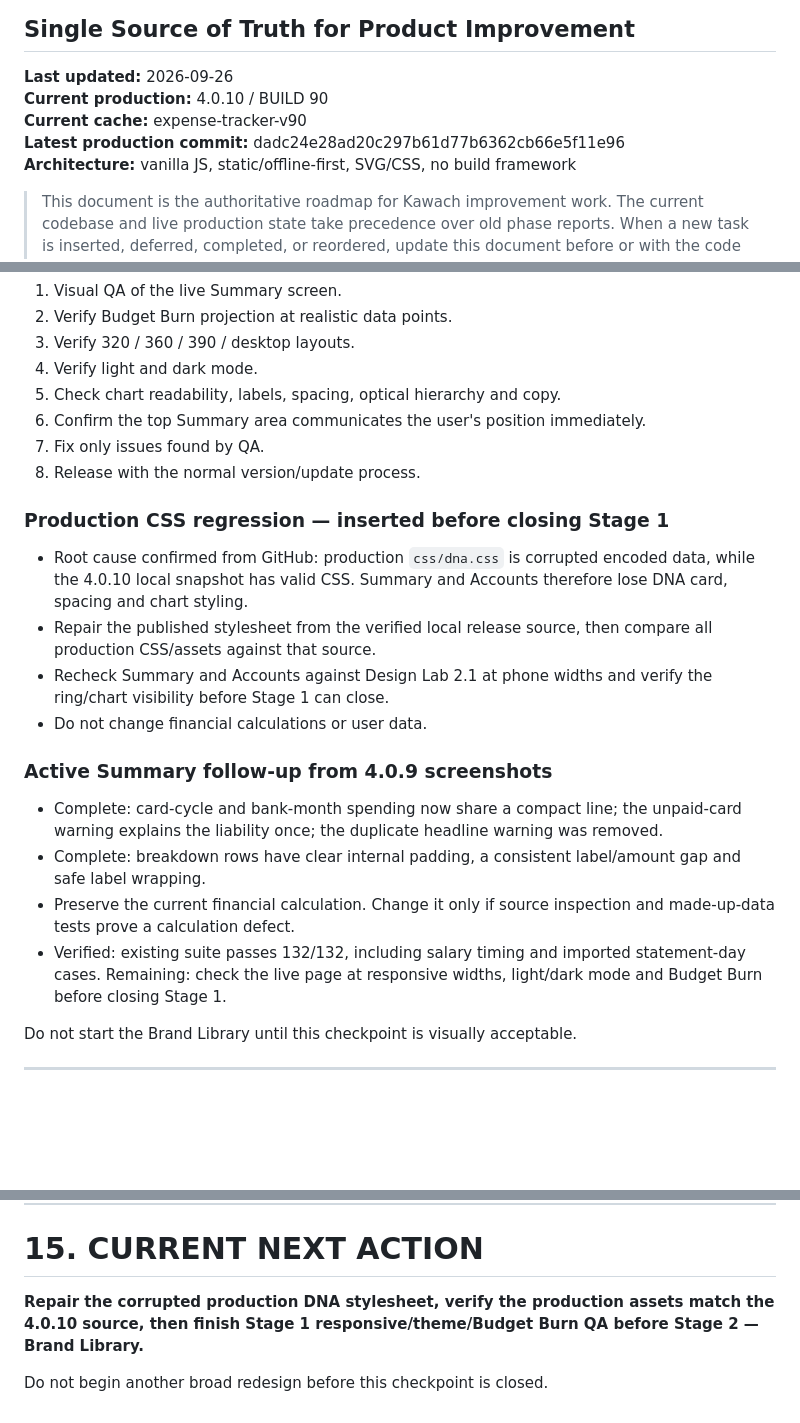
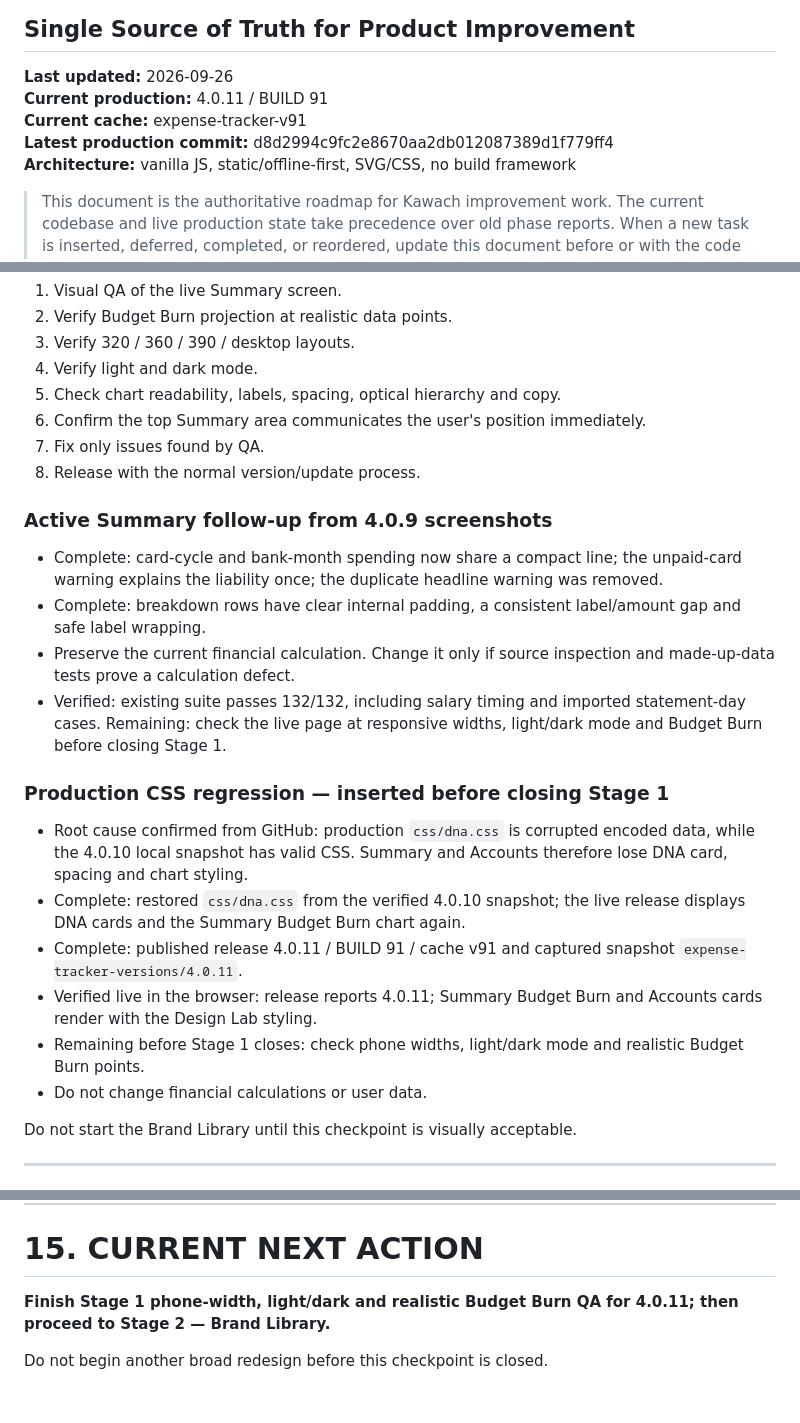
Before and after one commit to hariharthakerworkGH/kawach, a Markdown page: KAWACH-MASTER-PLAN.md, 3 parts joined by grey strips. Drawn GitHub-style; blank space fills up the shorter version.

Commit message:
Roadmap: record 4.0.11 visual regression repair

```diff
--- a/KAWACH-MASTER-PLAN.md
+++ b/KAWACH-MASTER-PLAN.md
@@ -2,9 +2,9 @@
 ## Single Source of Truth for Product Improvement
 
 **Last updated:** 2026-09-26
-**Current production:** 4.0.10 / BUILD 90
-**Current cache:** expense-tracker-v90
-**Latest production commit:** dadc24e28ad20c297b61d77b6362cb66e5f11e96
+**Current production:** 4.0.11 / BUILD 91
+**Current cache:** expense-tracker-v91
+**Latest production commit:** d8d2994c9fc2e8670aa2db012087389d1f779ff4
 **Architecture:** vanilla JS, static/offline-first, SVG/CSS, no build framework
 
 > This document is the authoritative roadmap for Kawach improvement work.
@@ -116,17 +116,19 @@ Next work:
 7. Fix only issues found by QA.
 8. Release with the normal version/update process.
 
-### Production CSS regression — inserted before closing Stage 1
-- Root cause confirmed from GitHub: production `css/dna.css` is corrupted encoded data, while the 4.0.10 local snapshot has valid CSS. Summary and Accounts therefore lose DNA card, spacing and chart styling.
-- Repair the published stylesheet from the verified local release source, then compare all production CSS/assets against that source.
-- Recheck Summary and Accounts against Design Lab 2.1 at phone widths and verify the ring/chart visibility before Stage 1 can close.
-- Do not change financial calculations or user data.
-
 ### Active Summary follow-up from 4.0.9 screenshots
 - Complete: card-cycle and bank-month spending now share a compact line; the unpaid-card warning explains the liability once; the duplicate headline warning was removed.
 - Complete: breakdown rows have clear internal padding, a consistent label/amount gap and safe label wrapping.
 - Preserve the current financial calculation. Change it only if source inspection and made-up-data tests prove a calculation defect.
 - Verified: existing suite passes 132/132, including salary timing and imported statement-day cases. Remaining: check the live page at responsive widths, light/dark mode and Budget Burn before closing Stage 1.
+
+### Production CSS regression — inserted before closing Stage 1
+- Root cause confirmed from GitHub: production `css/dna.css` is corrupted encoded data, while the 4.0.10 local snapshot has valid CSS. Summary and Accounts therefore lose DNA card, spacing and chart styling.
+- Complete: restored `css/dna.css` from the verified 4.0.10 snapshot; the live release displays DNA cards and the Summary Budget Burn chart again.
+- Complete: published release 4.0.11 / BUILD 91 / cache v91 and captured snapshot `expense-tracker-versions/4.0.11`.
+- Verified live in the browser: release reports 4.0.11; Summary Budget Burn and Accounts cards render with the Design Lab styling.
+- Remaining before Stage 1 closes: check phone widths, light/dark mode and realistic Budget Burn points.
+- Do not change financial calculations or user data.
 
 Do not start the Brand Library until this checkpoint is visually acceptable.
 
@@ -334,6 +337,6 @@ At the end of a meaningful work session, update this document with:
 
 # 15. CURRENT NEXT ACTION
 
-**Repair the corrupted production DNA stylesheet, verify the production assets match the 4.0.10 source, then finish Stage 1 responsive/theme/Budget Burn QA before Stage 2 — Brand Library.**
+**Finish Stage 1 phone-width, light/dark and realistic Budget Burn QA for 4.0.11; then proceed to Stage 2 — Brand Library.**
 
 Do not begin another broad redesign before this checkpoint is closed.
```
Also changed, not shown: other parts of KAWACH-MASTER-PLAN.md (+1 -0 lines).
